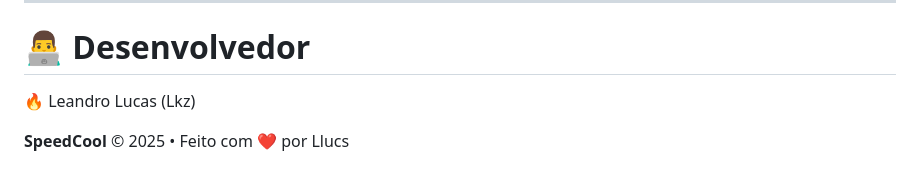
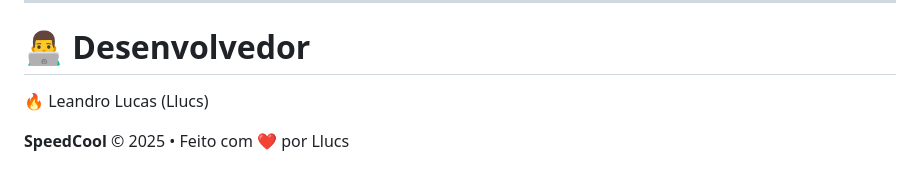
Before and after one commit to Llucs/SpeedCool-Magisk-Module, a Markdown page: README.md, the part around the change. GitHub-like rendering.

```diff
--- a/README.md
+++ b/README.md
@@ -145,6 +145,6 @@ Caso queria que seu dispositivo esteja aqui pode testar e nós comunicar se est
 
 # 👨‍💻 Desenvolvedor
 
-🔥 Leandro Lucas (Lkz)
+🔥 Leandro Lucas (Llucs)
 
 **SpeedCool** © 2025 • Feito com ❤️ por Llucs
```
